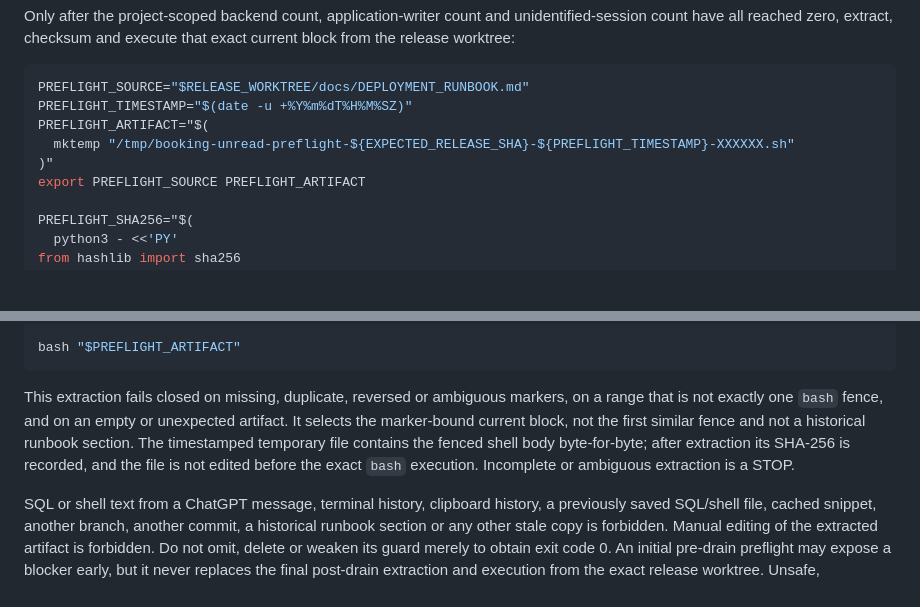
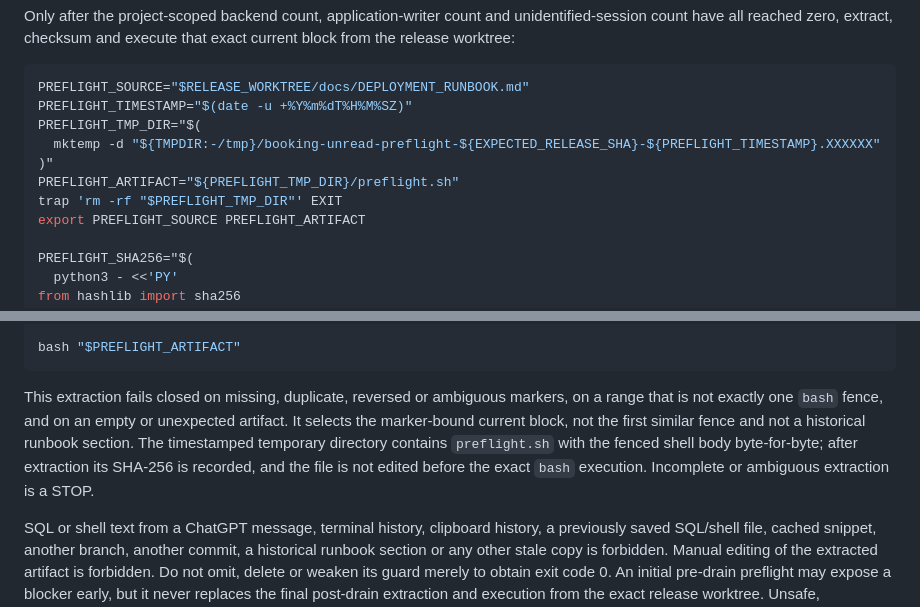
Before and after one commit to koteev-m/hookah_bot, a Markdown page: docs/DEPLOYMENT_RUNBOOK.md, 2 parts joined by grey strips. GitHub-like rendering; blank space fills up the shorter version.

Commit message:
docs: make preflight temp path portable
Create a BSD- and GNU-compatible temporary directory and place the extracted booking preflight script inside it, with automatic cleanup on shell exit.

````diff
--- a/docs/DEPLOYMENT_RUNBOOK.md
+++ b/docs/DEPLOYMENT_RUNBOOK.md
@@ -1788,9 +1788,11 @@ worktree:
 ```bash
 PREFLIGHT_SOURCE="$RELEASE_WORKTREE/docs/DEPLOYMENT_RUNBOOK.md"
 PREFLIGHT_TIMESTAMP="$(date -u +%Y%m%dT%H%M%SZ)"
-PREFLIGHT_ARTIFACT="$(
-  mktemp "/tmp/booking-unread-preflight-${EXPECTED_RELEASE_SHA}-${PREFLIGHT_TIMESTAMP}-XXXXXX.sh"
+PREFLIGHT_TMP_DIR="$(
+  mktemp -d "${TMPDIR:-/tmp}/booking-unread-preflight-${EXPECTED_RELEASE_SHA}-${PREFLIGHT_TIMESTAMP}.XXXXXX"
 )"
+PREFLIGHT_ARTIFACT="${PREFLIGHT_TMP_DIR}/preflight.sh"
+trap 'rm -rf "$PREFLIGHT_TMP_DIR"' EXIT
 export PREFLIGHT_SOURCE PREFLIGHT_ARTIFACT
 
 PREFLIGHT_SHA256="$(
@@ -1847,9 +1849,9 @@ bash "$PREFLIGHT_ARTIFACT"
 
 This extraction fails closed on missing, duplicate, reversed or ambiguous markers, on a range that
 is not exactly one `bash` fence, and on an empty or unexpected artifact. It selects the marker-bound
-current block, not the first similar fence and not a historical runbook section. The timestamped
-temporary file contains the fenced shell body byte-for-byte; after extraction its SHA-256 is
-recorded, and the file is not edited before the exact `bash` execution. Incomplete or ambiguous
+current block, not the first similar fence and not a historical runbook section. The timestamped temporary directory contains `preflight.sh` with the fenced
+shell body byte-for-byte; after extraction its SHA-256 is recorded, and the file is not edited
+before the exact `bash` execution. Incomplete or ambiguous
 extraction is a STOP.
 
 SQL or shell text from a ChatGPT message, terminal history, clipboard history, a previously saved
````
